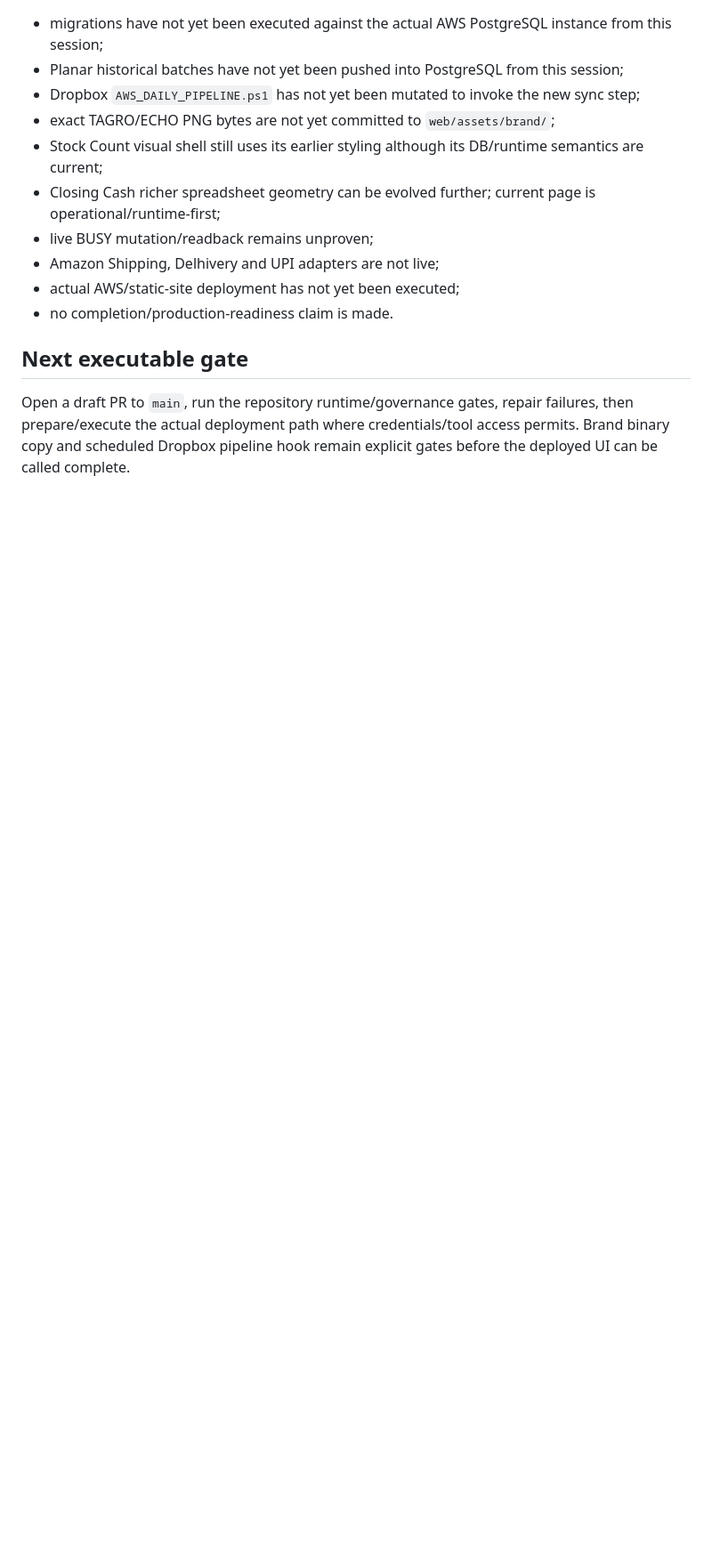
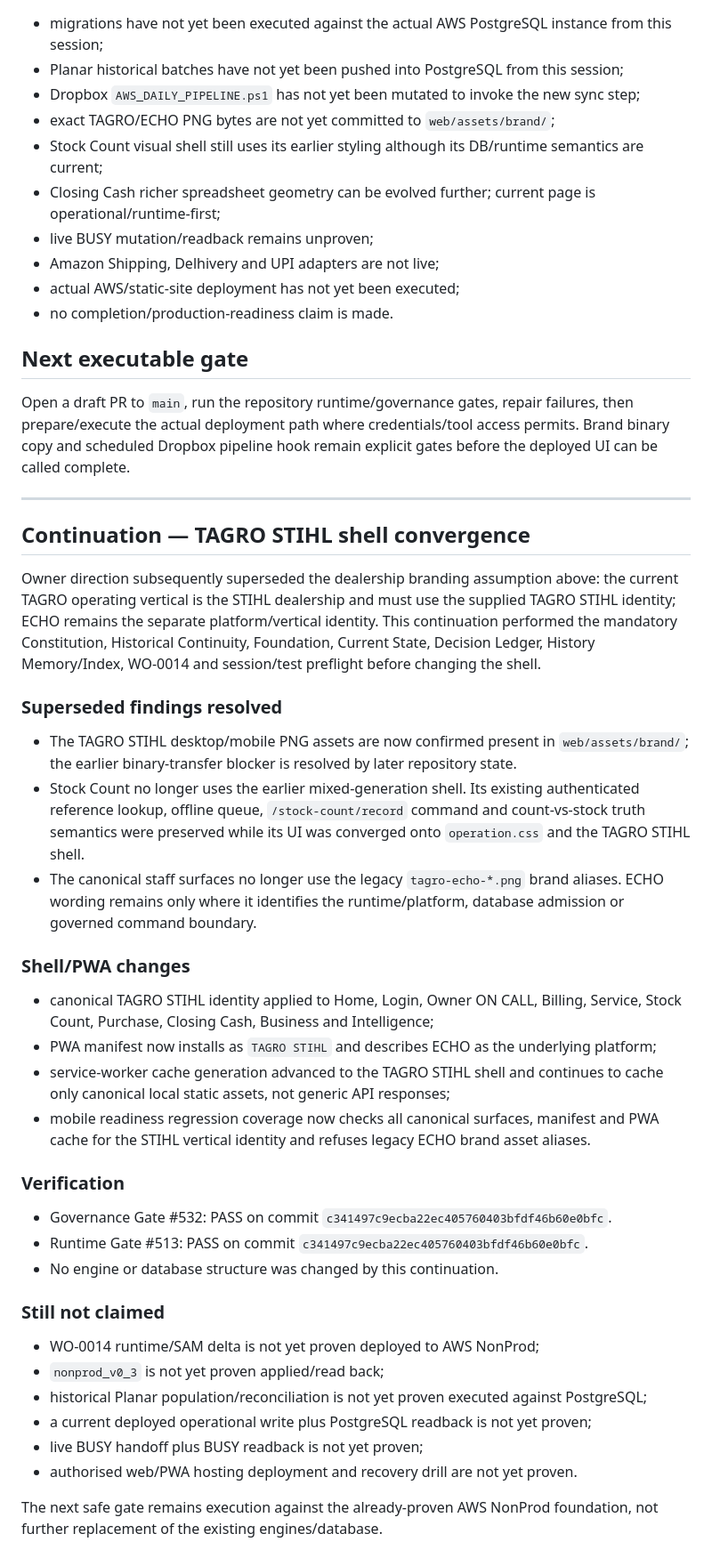
Before and after one commit to koffykraft/tagro-echo-os, a Markdown page: session-ledger/SESSION-2026-08-22-WO-0014.md, the part around the change. Shown at 89% size. Drawn GitHub-style; blank space fills up the shorter version.

Commit message:
ledger: record TAGRO STIHL shell convergence and green gates

```diff
--- a/session-ledger/SESSION-2026-08-22-WO-0014.md
+++ b/session-ledger/SESSION-2026-08-22-WO-0014.md
@@ -76,3 +76,39 @@ Record durable ECHO history/reference directives, perform database diligence fir
 ## Next executable gate
 
 Open a draft PR to `main`, run the repository runtime/governance gates, repair failures, then prepare/execute the actual deployment path where credentials/tool access permits. Brand binary copy and scheduled Dropbox pipeline hook remain explicit gates before the deployed UI can be called complete.
+
+---
+
+## Continuation — TAGRO STIHL shell convergence
+
+Owner direction subsequently superseded the dealership branding assumption above: the current TAGRO operating vertical is the STIHL dealership and must use the supplied TAGRO STIHL identity; ECHO remains the separate platform/vertical identity. This continuation performed the mandatory Constitution, Historical Continuity, Foundation, Current State, Decision Ledger, History Memory/Index, WO-0014 and session/test preflight before changing the shell.
+
+### Superseded findings resolved
+
+- The TAGRO STIHL desktop/mobile PNG assets are now confirmed present in `web/assets/brand/`; the earlier binary-transfer blocker is resolved by later repository state.
+- Stock Count no longer uses the earlier mixed-generation shell. Its existing authenticated reference lookup, offline queue, `/stock-count/record` command and count-vs-stock truth semantics were preserved while its UI was converged onto `operation.css` and the TAGRO STIHL shell.
+- The canonical staff surfaces no longer use the legacy `tagro-echo-*.png` brand aliases. ECHO wording remains only where it identifies the runtime/platform, database admission or governed command boundary.
+
+### Shell/PWA changes
+
+- canonical TAGRO STIHL identity applied to Home, Login, Owner ON CALL, Billing, Service, Stock Count, Purchase, Closing Cash, Business and Intelligence;
+- PWA manifest now installs as `TAGRO STIHL` and describes ECHO as the underlying platform;
+- service-worker cache generation advanced to the TAGRO STIHL shell and continues to cache only canonical local static assets, not generic API responses;
+- mobile readiness regression coverage now checks all canonical surfaces, manifest and PWA cache for the STIHL vertical identity and refuses legacy ECHO brand asset aliases.
+
+### Verification
+
+- Governance Gate #532: PASS on commit `c341497c9ecba22ec405760403bfdf46b60e0bfc`.
+- Runtime Gate #513: PASS on commit `c341497c9ecba22ec405760403bfdf46b60e0bfc`.
+- No engine or database structure was changed by this continuation.
+
+### Still not claimed
+
+- WO-0014 runtime/SAM delta is not yet proven deployed to AWS NonProd;
+- `nonprod_v0_3` is not yet proven applied/read back;
+- historical Planar population/reconciliation is not yet proven executed against PostgreSQL;
+- a current deployed operational write plus PostgreSQL readback is not yet proven;
+- live BUSY handoff plus BUSY readback is not yet proven;
+- authorised web/PWA hosting deployment and recovery drill are not yet proven.
+
+The next safe gate remains execution against the already-proven AWS NonProd foundation, not further replacement of the existing engines/database.
```
